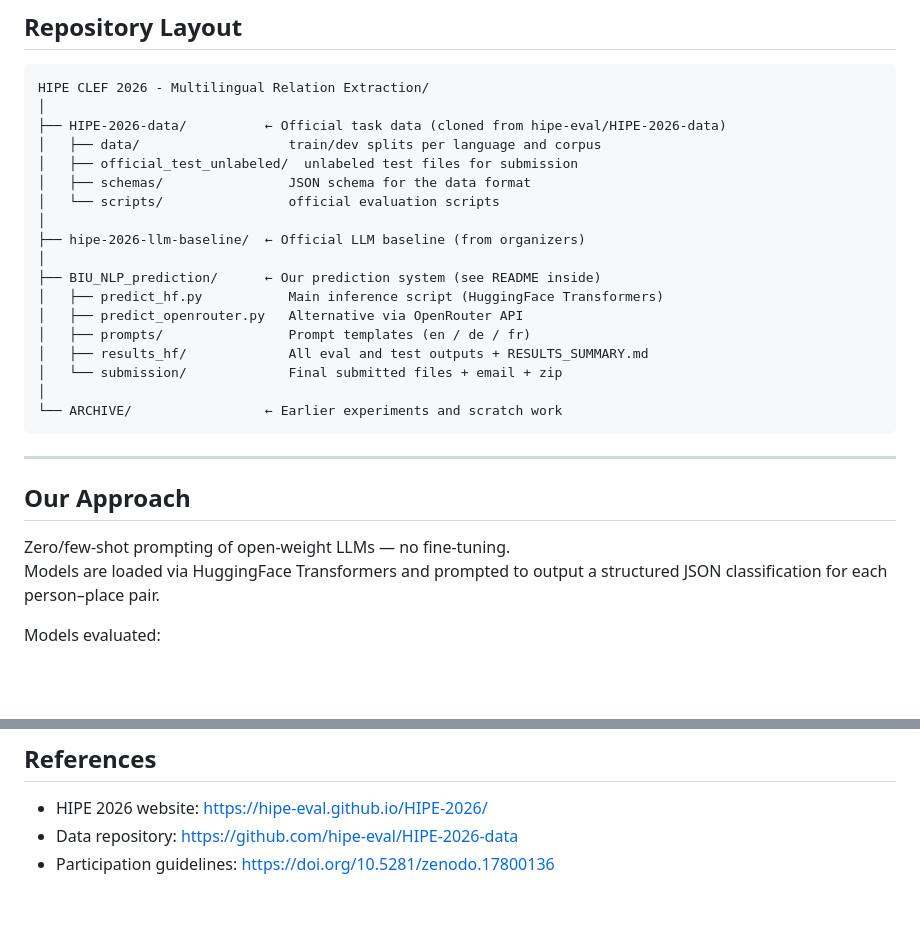
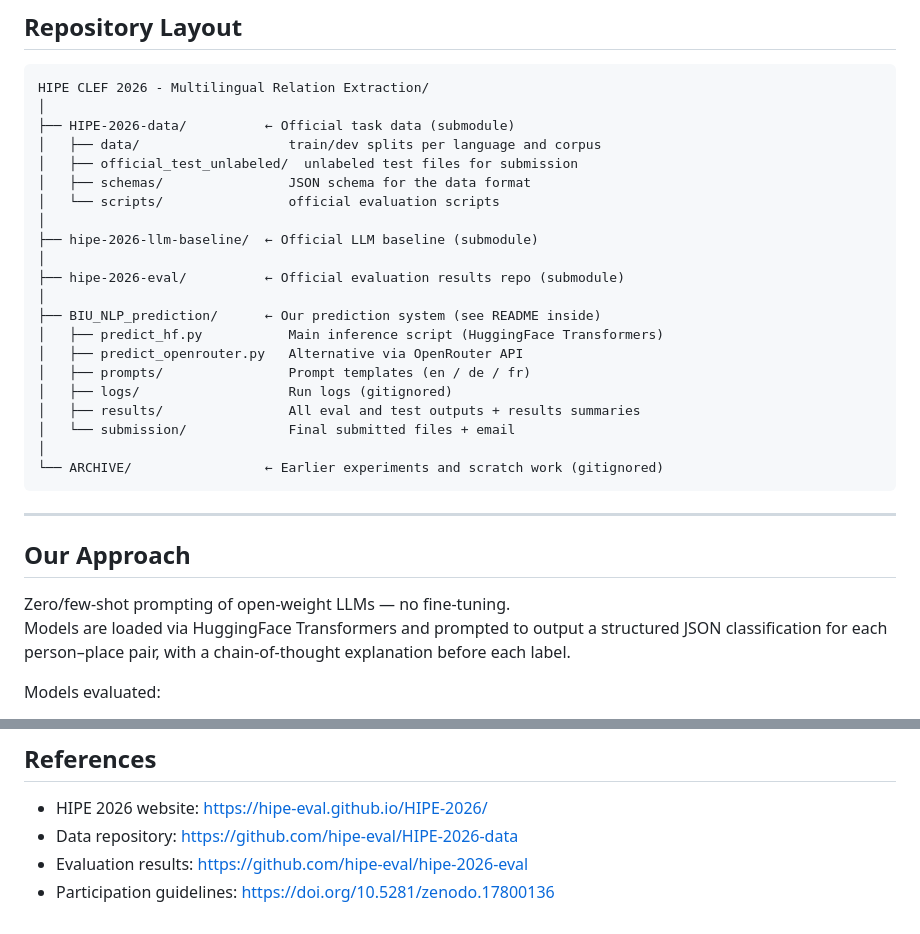
Before and after one commit to Ronke21/HIPE-2026-Evaluating-Person-Place-Relation-Extraction, a Markdown page: README.md, 2 parts joined by grey strips. GitHub-like rendering; blank space fills up the shorter version.

````diff
--- a/README.md
+++ b/README.md
@@ -28,22 +28,25 @@ Evaluation metric: **global macro-recall** over both relations.
 ```
 HIPE CLEF 2026 - Multilingual Relation Extraction/
 │
-├── HIPE-2026-data/          ← Official task data (cloned from hipe-eval/HIPE-2026-data)
+├── HIPE-2026-data/          ← Official task data (submodule)
 │   ├── data/                   train/dev splits per language and corpus
 │   ├── official_test_unlabeled/  unlabeled test files for submission
 │   ├── schemas/                JSON schema for the data format
 │   └── scripts/                official evaluation scripts
 │
-├── hipe-2026-llm-baseline/  ← Official LLM baseline (from organizers)
+├── hipe-2026-llm-baseline/  ← Official LLM baseline (submodule)
+│
+├── hipe-2026-eval/          ← Official evaluation results repo (submodule)
 │
 ├── BIU_NLP_prediction/      ← Our prediction system (see README inside)
 │   ├── predict_hf.py           Main inference script (HuggingFace Transformers)
 │   ├── predict_openrouter.py   Alternative via OpenRouter API
 │   ├── prompts/                Prompt templates (en / de / fr)
-│   ├── results_hf/             All eval and test outputs + RESULTS_SUMMARY.md
-│   └── submission/             Final submitted files + email + zip
+│   ├── logs/                   Run logs (gitignored)
+│   ├── results/                All eval and test outputs + results summaries
+│   └── submission/             Final submitted files + email
 │
-└── ARCHIVE/                 ← Earlier experiments and scratch work
+└── ARCHIVE/                 ← Earlier experiments and scratch work (gitignored)
 ```
 
 ---
@@ -51,7 +54,7 @@ HIPE CLEF 2026 - Multilingual Relation Extraction/
 ## Our Approach
 
 Zero/few-shot prompting of open-weight LLMs — no fine-tuning.
-Models are loaded via HuggingFace Transformers and prompted to output a structured JSON classification for each person–place pair.
+Models are loaded via HuggingFace Transformers and prompted to output a structured JSON classification for each person–place pair, with a chain-of-thought explanation before each label.
 
 Models evaluated:
 - **google/gemma-4-26B-A4B-it** — MoE, 4B active / 26B total
@@ -114,4 +148,5 @@ CUDA_VISIBLE_DEVICES=0,1 python predict_hf.py \
 
 - HIPE 2026 website: https://hipe-eval.github.io/HIPE-2026/
 - Data repository: https://github.com/hipe-eval/HIPE-2026-data
+- Evaluation results: https://github.com/hipe-eval/hipe-2026-eval
 - Participation guidelines: https://doi.org/10.5281/zenodo.17800136
````
Also changed, not shown: other parts of README.md (+42 -11 lines).
